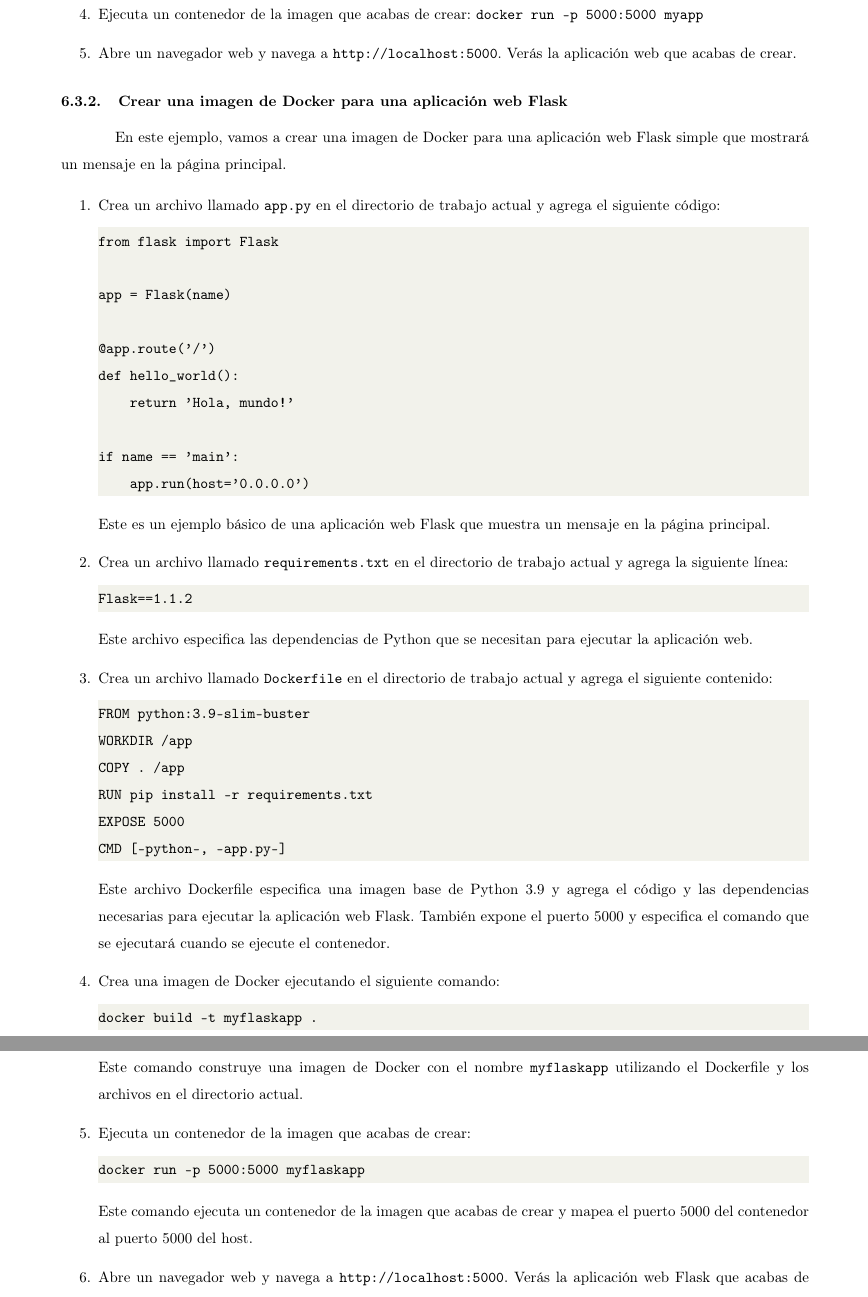
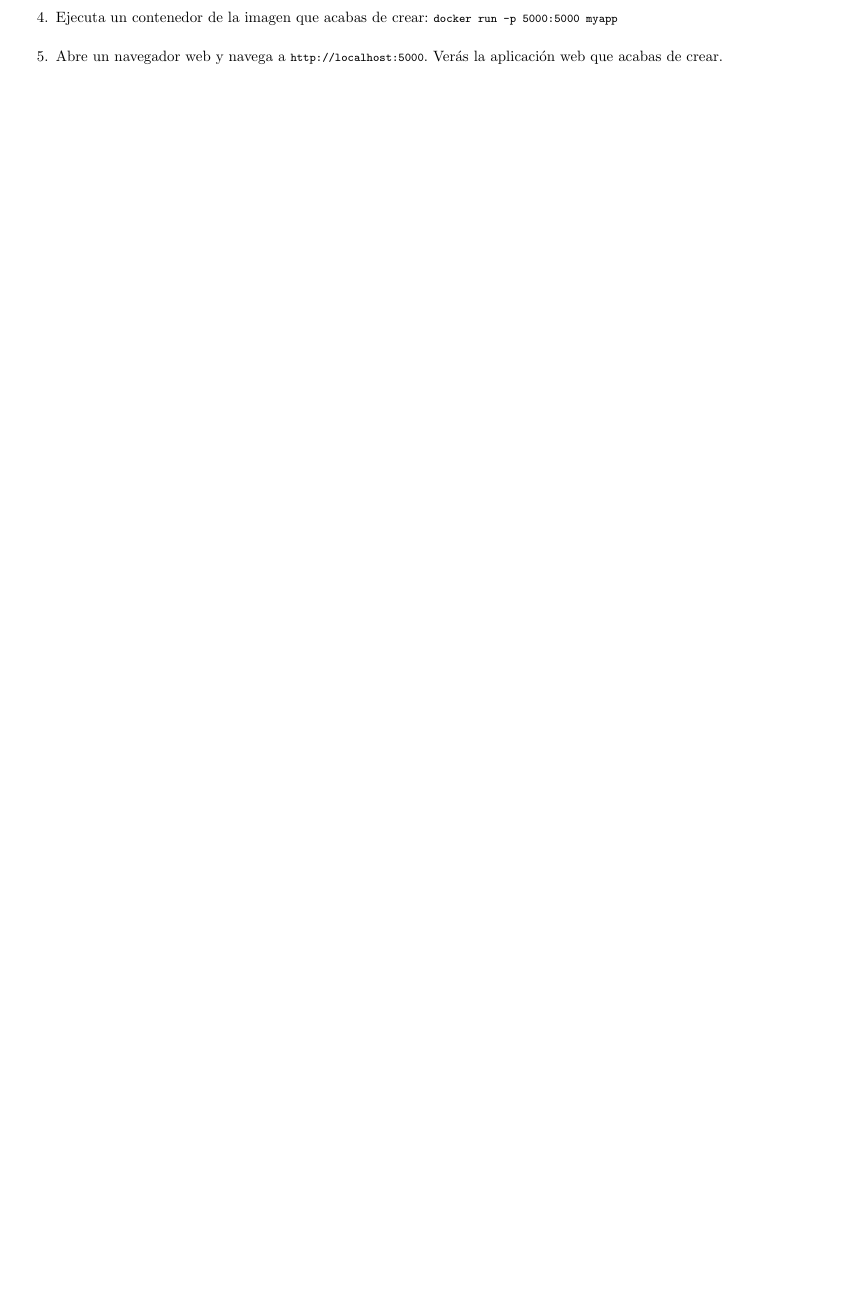
Before and after one commit to KevinMateoCardenas/documentaci-n, a LaTeX document (Apache Kafka/apache_kafka.tex): two parts of pages 33 and 34 of 40 before the commit and part of page 31 of 37 after it, the two joined at a grey line, cut so that both start at the same text, the shorter picture padded with empty space. Compiled offline with pdfLaTeX.

Commit message:
actualizacion en el documento de kafka

```diff
--- a/Apache Kafka/apache_kafka.tex
+++ b/Apache Kafka/apache_kafka.tex
@@ -39,11 +42,7 @@
     showspaces=false,
     showstringspaces=false,
     showtabs=false,
-    tabsize=2,
-    basicstyle=\ttfamily,
-    showspaces=false,
-    showtabs=false,
-    breaklines=true
+    tabsize=2
 }
 
 % Configuración del paquete hyperref
@@ -51,14 +50,10 @@
     colorlinks=true,
     linkcolor=black,
     filecolor=magenta,
-    urlcolor=cyan,
+    urlcolor=gray,
 }
 
-\lstset{style=mystyle,
-    basicstyle=\ttfamily,
-    showspaces=false,
-    showtabs=false,
-    breaklines=true}
+\lstset{style=mystyle}
 
 \renewcommand{\baselinestretch}{1.5}
 
@@ -663,63 +655,6 @@ CMD [-python-, -app.py-]
 \item Abre un navegador web y navega a \lstinline{http://localhost:5000}. Verás la aplicación web que acabas de crear.
 \end{enumerate}
 
-\subsubsection{Crear una imagen de Docker para una aplicación web Flask}
-
-En este ejemplo, vamos a crear una imagen de Docker para una aplicación web Flask simple que mostrará un mensaje en la página principal.
-
-\begin{enumerate}
-\item Crea un archivo llamado \lstinline{app.py} en el directorio de trabajo actual y agrega el siguiente código:
-
-\begin{lstlisting}[numbers=none]
-from flask import Flask
-
-app = Flask(name)
-
-@app.route('/')
-def hello_world():
-    return 'Hola, mundo!'
-
-if name == 'main':
-    app.run(host='0.0.0.0')
-\end{lstlisting}
-
-Este es un ejemplo básico de una aplicación web Flask que muestra un mensaje en la página principal.
-\item Crea un archivo llamado \lstinline{requirements.txt} en el directorio de trabajo actual y agrega la siguiente línea:
-\begin{lstlisting}[numbers=none]
-Flask==1.1.2
-\end{lstlisting}
-
-Este archivo especifica las dependencias de Python que se necesitan para ejecutar la aplicación web.
-\item Crea un archivo llamado \lstinline{Dockerfile} en el directorio de trabajo actual y agrega el siguiente contenido:
-
-\begin{lstlisting}[numbers=none]
-FROM python:3.9-slim-buster
-WORKDIR /app
-COPY . /app
-RUN pip install -r requirements.txt
-EXPOSE 5000
-CMD [-python-, -app.py-]
-\end{lstlisting}
-
-Este archivo Dockerfile especifica una imagen base de Python 3.9 y agrega el código y las dependencias necesarias para ejecutar la aplicación web Flask. También expone el puerto 5000 y especifica el comando que se ejecutará cuando se ejecute el contenedor.
-
-\item Crea una imagen de Docker ejecutando el siguiente comando:
-\begin{lstlisting}[numbers=none]
-docker build -t myflaskapp .
-\end{lstlisting}
-
-Este comando construye una imagen de Docker con el nombre \lstinline{myflaskapp} utilizando el Dockerfile y los archivos en el directorio actual.
-\item Ejecuta un contenedor de la imagen que acabas de crear:
-\begin{lstlisting}[numbers=none]
-docker run -p 5000:5000 myflaskapp
-\end{lstlisting}
-
-Este comando ejecuta un contenedor de la imagen que acabas de crear y mapea el puerto 5000 del contenedor al puerto 5000 del host.
-\item Abre un navegador web y navega a \lstinline{http://localhost:5000}. Verás la aplicación web Flask que acabas de crear, que muestra el mensaje -Hola, mundo!- en la página principal.
-
-\end{enumerate}
-
-Este es un ejemplo básico de cómo crear una imagen de Docker para una aplicación web Flask y ejecutarla en un contenedor. Puedes personalizar este ejemplo para adaptarlo a tus necesidades y crear tus propias imágenes de Docker para tus aplicaciones web.
 \newpage
 \section{Kafka connect}
 Kafka Connect es un framework para conectar aplicaciones externas con Apache Kafka. Proporciona una manera de transferir datos de manera fácil, escalable y confiable desde sistemas externos a Kafka o desde Kafka a sistemas externos. Los usuarios pueden definir las conexiones mediante una configuración simple y los datos se transfieren automáticamente, sin la necesidad de programación adicional. Esto hace que sea ideal para la integración de datos en el entorno de big data de Apache Kafka.\\
```
Also changed, not shown: Apache Kafka/apache_kafka.pdf, Apache Kafka/apache_kafka.tex (30 more changed lines), 7 other files. Lines whose indentation alone changed are shown as unchanged.
